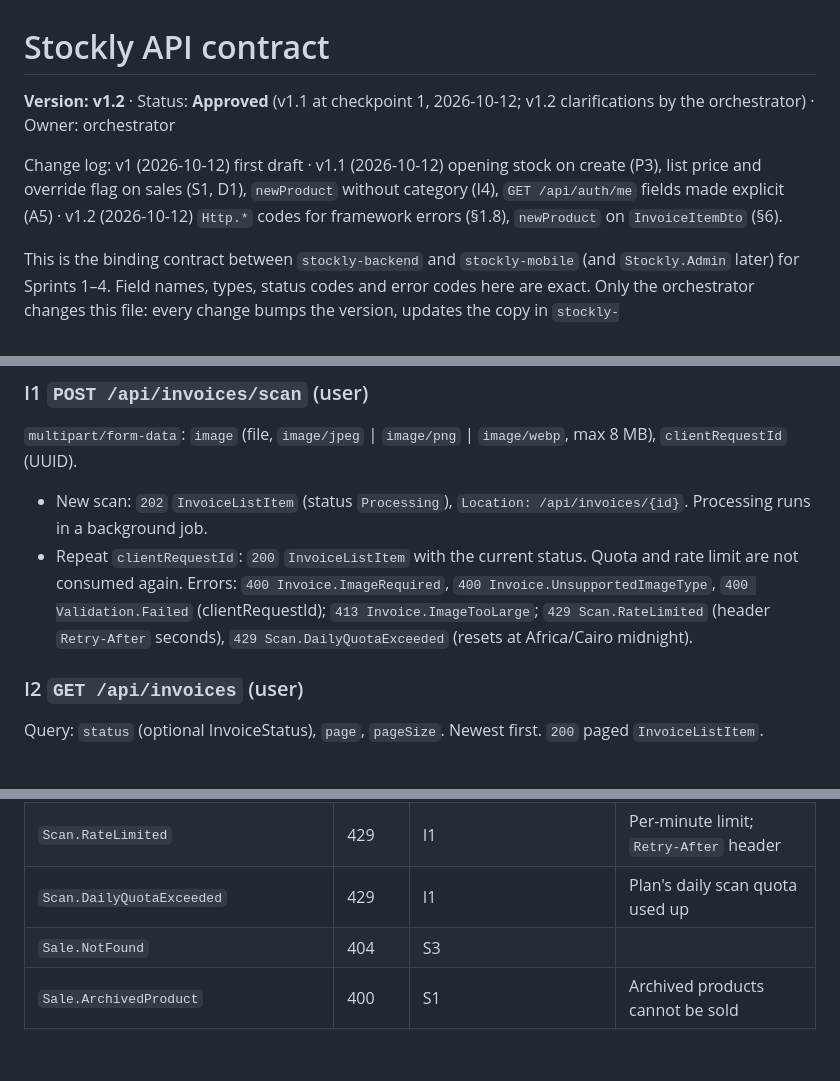
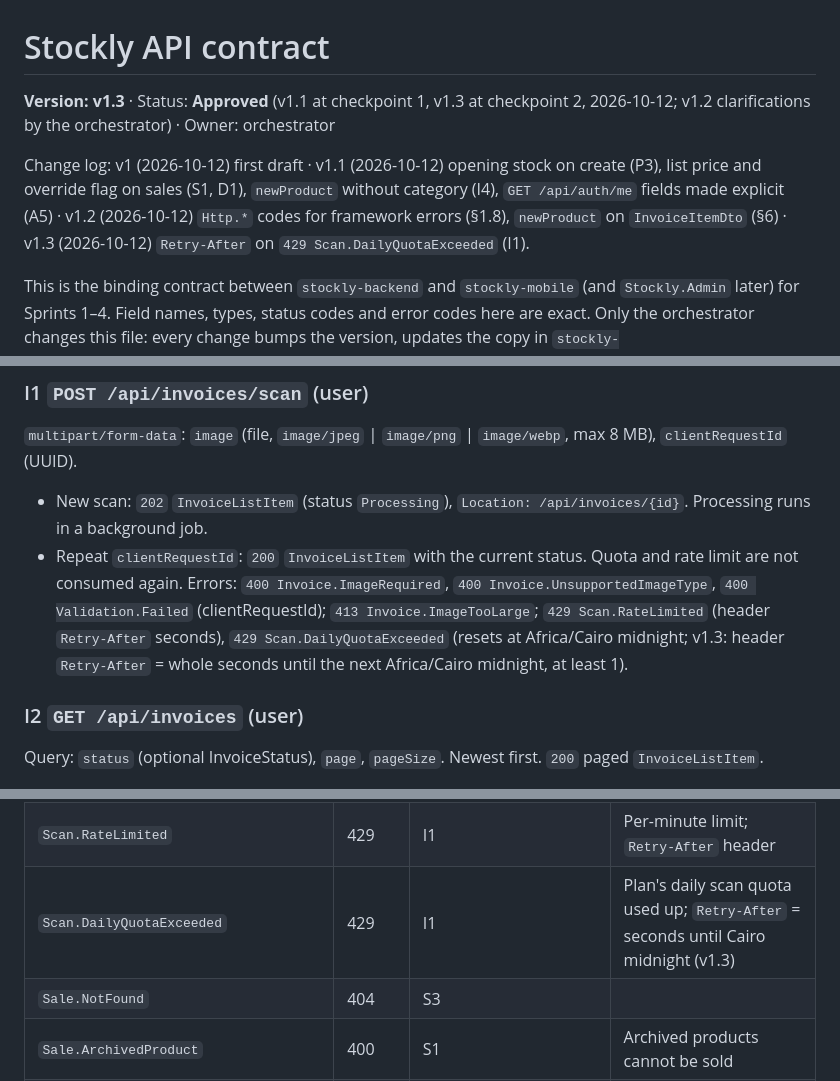
Before and after one commit to Medo6143/STPOCKLY_BACKEND, a Markdown page: docs/api/contract.md, 3 parts joined by grey strips. GitHub-like rendering; blank space fills up the shorter version.

Commit message:
docs: contract v1.3 (Retry-After on daily scan quota), backlog PATCH /api/auth/me
Decided at checkpoint 2. The Sprint 2 scan brief must implement the header.

Co-Authored-By: Claude Opus 5.5 <noreply@anthropic.com>

```diff
--- a/docs/api/contract.md
+++ b/docs/api/contract.md
@@ -1,8 +1,8 @@
 # Stockly API contract
 
-**Version: v1.2** · Status: **Approved** (v1.1 at checkpoint 1, 2026-10-12; v1.2 clarifications by the orchestrator) · Owner: orchestrator
+**Version: v1.3** · Status: **Approved** (v1.1 at checkpoint 1, v1.3 at checkpoint 2, 2026-10-12; v1.2 clarifications by the orchestrator) · Owner: orchestrator
 
-Change log: v1 (2026-10-12) first draft · v1.1 (2026-10-12) opening stock on create (P3), list price and override flag on sales (S1, D1), `newProduct` without category (I4), `GET /api/auth/me` fields made explicit (A5) · v1.2 (2026-10-12) `Http.*` codes for framework errors (§1.8), `newProduct` on `InvoiceItemDto` (§6).
+Change log: v1 (2026-10-12) first draft · v1.1 (2026-10-12) opening stock on create (P3), list price and override flag on sales (S1, D1), `newProduct` without category (I4), `GET /api/auth/me` fields made explicit (A5) · v1.2 (2026-10-12) `Http.*` codes for framework errors (§1.8), `newProduct` on `InvoiceItemDto` (§6) · v1.3 (2026-10-12) `Retry-After` on `429 Scan.DailyQuotaExceeded` (I1).
 
 This is the binding contract between `stockly-backend` and `stockly-mobile` (and `Stockly.Admin` later) for Sprints 1–4. Field names, types, status codes and error codes here are exact. Only the orchestrator changes this file: every change bumps the version, updates the copy in `stockly-mobile/docs/api/contract.md`, and is announced to the running lanes.
 
@@ -343,7 +343,7 @@ InvoiceDetail {
 `multipart/form-data`: `image` (file, `image/jpeg` | `image/png` | `image/webp`, max 8 MB), `clientRequestId` (UUID).
 - New scan: `202` `InvoiceListItem` (status `Processing`), `Location: /api/invoices/{id}`. Processing runs in a background job.
 - Repeat `clientRequestId`: `200` `InvoiceListItem` with the current status. Quota and rate limit are not consumed again.
-Errors: `400 Invoice.ImageRequired`, `400 Invoice.UnsupportedImageType`, `400 Validation.Failed` (clientRequestId); `413 Invoice.ImageTooLarge`; `429 Scan.RateLimited` (header `Retry-After` seconds), `429 Scan.DailyQuotaExceeded` (resets at Africa/Cairo midnight).
+Errors: `400 Invoice.ImageRequired`, `400 Invoice.UnsupportedImageType`, `400 Validation.Failed` (clientRequestId); `413 Invoice.ImageTooLarge`; `429 Scan.RateLimited` (header `Retry-After` seconds), `429 Scan.DailyQuotaExceeded` (resets at Africa/Cairo midnight; v1.3: header `Retry-After` = whole seconds until the next Africa/Cairo midnight, at least 1).
 
 ### I2 `GET /api/invoices` (user)
 Query: `status` (optional InvoiceStatus), `page`, `pageSize`. Newest first. `200` paged `InvoiceListItem`.
@@ -499,7 +499,7 @@ ExpiringItem { productId: uuid, productName: string, expiryDate: date, batchNo:
 | `Invoice.LineProductRequired` | 400 | I4, I5 | Line has neither product nor newProduct |
 | `Invoice.UnitNotOfProduct` | 400 | I4 | Unit belongs to another product |
 | `Scan.RateLimited` | 429 | I1 | Per-minute limit; `Retry-After` header |
-| `Scan.DailyQuotaExceeded` | 429 | I1 | Plan's daily scan quota used up |
+| `Scan.DailyQuotaExceeded` | 429 | I1 | Plan's daily scan quota used up; `Retry-After` = seconds until Cairo midnight (v1.3) |
 | `Sale.NotFound` | 404 | S3 | |
 | `Sale.ArchivedProduct` | 400 | S1 | Archived products cannot be sold |
 | `Sale.UnitNotOfProduct` | 400 | S1 | Unit belongs to another product |
```
Also changed, not shown: docs/design/backend.md (+1 -1 lines), docs/roadmap.md (+1 -1 lines).
